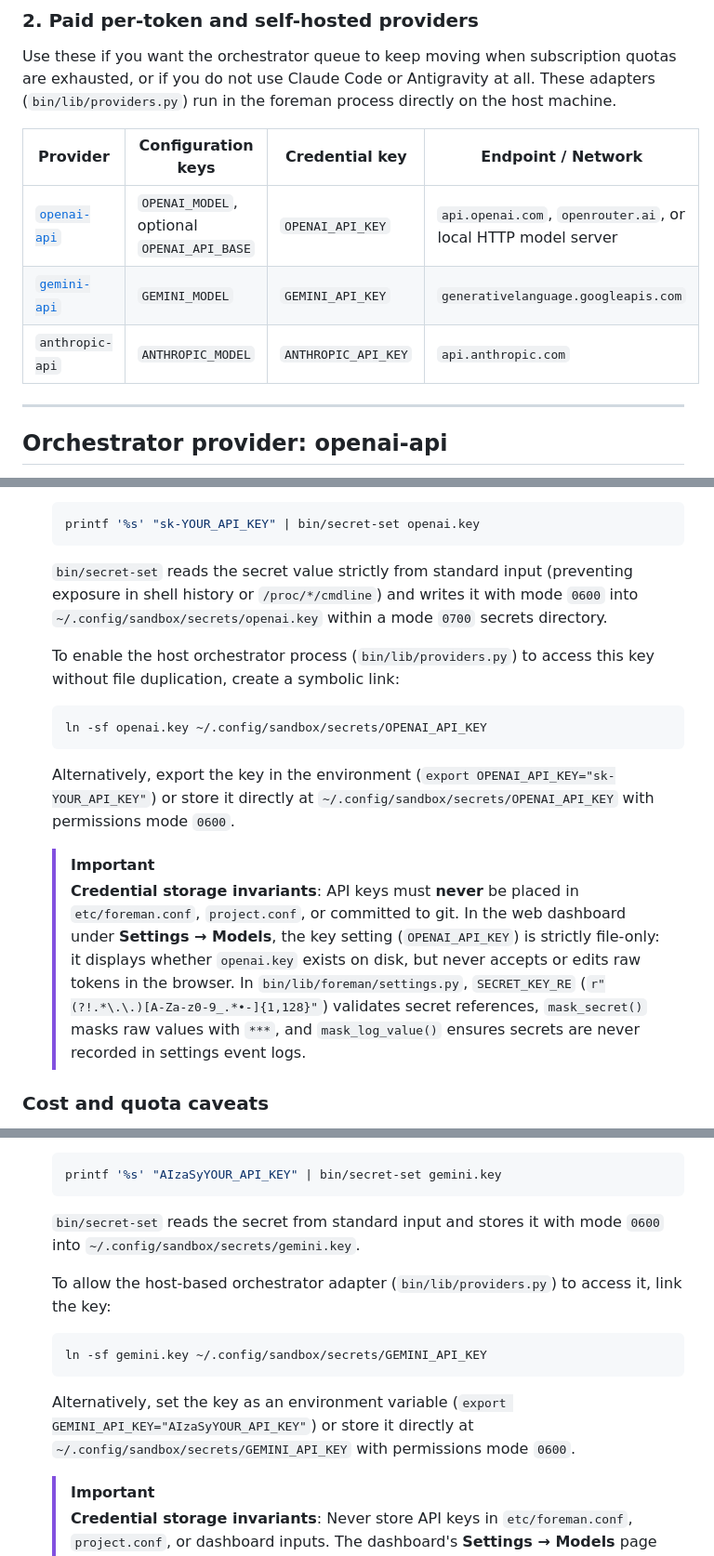
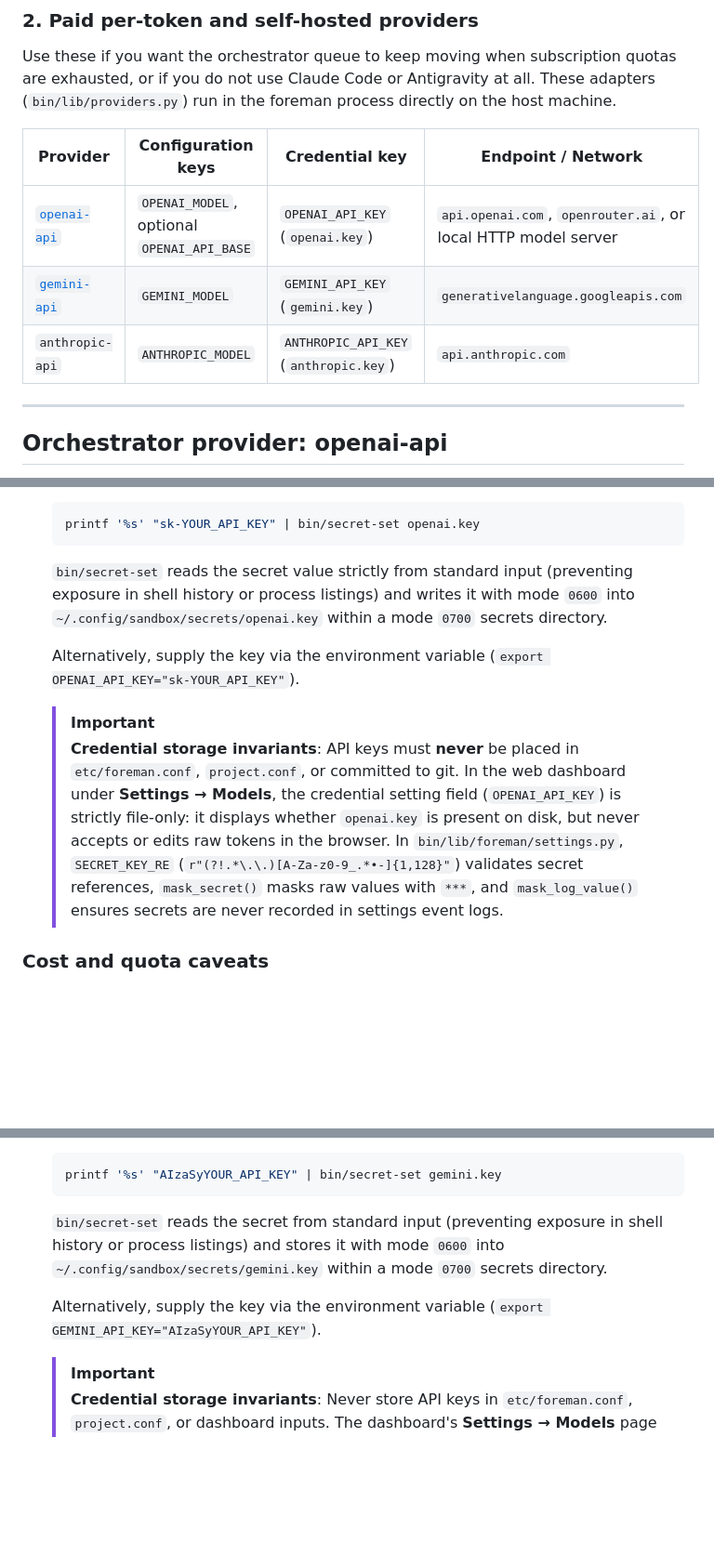
Before and after one commit to MatakLA/Agent-forge, a Markdown page: docs/PROVIDERS.md, 3 parts joined by grey strips. Shown at 93% size. Drawn GitHub-style; blank space fills up the shorter version.

Commit message:
docs: align credential keys and remove symlink instructions in docs/PROVIDERS.md

````diff
--- a/docs/PROVIDERS.md
+++ b/docs/PROVIDERS.md
@@ -55,9 +55,9 @@ Use these if you want the orchestrator queue to keep moving when subscription qu
 
 | Provider | Configuration keys | Credential key | Endpoint / Network |
 |---|---|---|---|
-| [`openai-api`](#orchestrator-provider-openai-api) | `OPENAI_MODEL`, optional `OPENAI_API_BASE` | `OPENAI_API_KEY` | `api.openai.com`, `openrouter.ai`, or local HTTP model server |
-| [`gemini-api`](#orchestrator-provider-gemini-api) | `GEMINI_MODEL` | `GEMINI_API_KEY` | `generativelanguage.googleapis.com` |
-| `anthropic-api` | `ANTHROPIC_MODEL` | `ANTHROPIC_API_KEY` | `api.anthropic.com` |
+| [`openai-api`](#orchestrator-provider-openai-api) | `OPENAI_MODEL`, optional `OPENAI_API_BASE` | `OPENAI_API_KEY` (`openai.key`) | `api.openai.com`, `openrouter.ai`, or local HTTP model server |
+| [`gemini-api`](#orchestrator-provider-gemini-api) | `GEMINI_MODEL` | `GEMINI_API_KEY` (`gemini.key`) | `generativelanguage.googleapis.com` |
+| `anthropic-api` | `ANTHROPIC_MODEL` | `ANTHROPIC_API_KEY` (`anthropic.key`) | `api.anthropic.com` |
 
 ---
 
@@ -98,17 +98,13 @@ To point the orchestrator at an OpenAI-compatible provider:
    ```bash
    printf '%s' "sk-YOUR_API_KEY" | bin/secret-set openai.key
    ```
-   `bin/secret-set` reads the secret value strictly from standard input (preventing exposure in shell history or `/proc/*/cmdline`) and writes it with mode `0600` into `~/.config/sandbox/secrets/openai.key` within a mode `0700` secrets directory.
+   `bin/secret-set` reads the secret value strictly from standard input (preventing exposure in shell history or process listings) and writes it with mode `0600` into `~/.config/sandbox/secrets/openai.key` within a mode `0700` secrets directory.
 
-   To enable the host orchestrator process (`bin/lib/providers.py`) to access this key without file duplication, create a symbolic link:
-   ```bash
-   ln -sf openai.key ~/.config/sandbox/secrets/OPENAI_API_KEY
-   ```
-   Alternatively, export the key in the environment (`export OPENAI_API_KEY="sk-YOUR_API_KEY"`) or store it directly at `~/.config/sandbox/secrets/OPENAI_API_KEY` with permissions mode `0600`.
+   Alternatively, supply the key via the environment variable (`export OPENAI_API_KEY="sk-YOUR_API_KEY"`).
 
    > [!IMPORTANT]
    > **Credential storage invariants**:
-   > API keys must **never** be placed in `etc/foreman.conf`, `project.conf`, or committed to git. In the web dashboard under **Settings &rarr; Models**, the key setting (`OPENAI_API_KEY`) is strictly file-only: it displays whether `openai.key` exists on disk, but never accepts or edits raw tokens in the browser. In `bin/lib/foreman/settings.py`, `SECRET_KEY_RE` (`r"(?!.*\.\.)[A-Za-z0-9_.*•-]{1,128}"`) validates secret references, `mask_secret()` masks raw values with `***`, and `mask_log_value()` ensures secrets are never recorded in settings event logs.
+   > API keys must **never** be placed in `etc/foreman.conf`, `project.conf`, or committed to git. In the web dashboard under **Settings &rarr; Models**, the credential setting field (`OPENAI_API_KEY`) is strictly file-only: it displays whether `openai.key` is present on disk, but never accepts or edits raw tokens in the browser. In `bin/lib/foreman/settings.py`, `SECRET_KEY_RE` (`r"(?!.*\.\.)[A-Za-z0-9_.*•-]{1,128}"`) validates secret references, `mask_secret()` masks raw values with `***`, and `mask_log_value()` ensures secrets are never recorded in settings event logs.
 
 ### Cost and quota caveats
 
@@ -172,13 +168,9 @@ To point the orchestrator at the Gemini API provider:
    ```bash
    printf '%s' "AIzaSyYOUR_API_KEY" | bin/secret-set gemini.key
    ```
-   `bin/secret-set` reads the secret from standard input and stores it with mode `0600` into `~/.config/sandbox/secrets/gemini.key`.
+   `bin/secret-set` reads the secret from standard input (preventing exposure in shell history or process listings) and stores it with mode `0600` into `~/.config/sandbox/secrets/gemini.key` within a mode `0700` secrets directory.
 
-   To allow the host-based orchestrator adapter (`bin/lib/providers.py`) to access it, link the key:
-   ```bash
-   ln -sf gemini.key ~/.config/sandbox/secrets/GEMINI_API_KEY
-   ```
-   Alternatively, set the key as an environment variable (`export GEMINI_API_KEY="AIzaSyYOUR_API_KEY"`) or store it directly at `~/.config/sandbox/secrets/GEMINI_API_KEY` with permissions mode `0600`.
+   Alternatively, supply the key via the environment variable (`export GEMINI_API_KEY="AIzaSyYOUR_API_KEY"`).
 
    > [!IMPORTANT]
    > **Credential storage invariants**:
````
